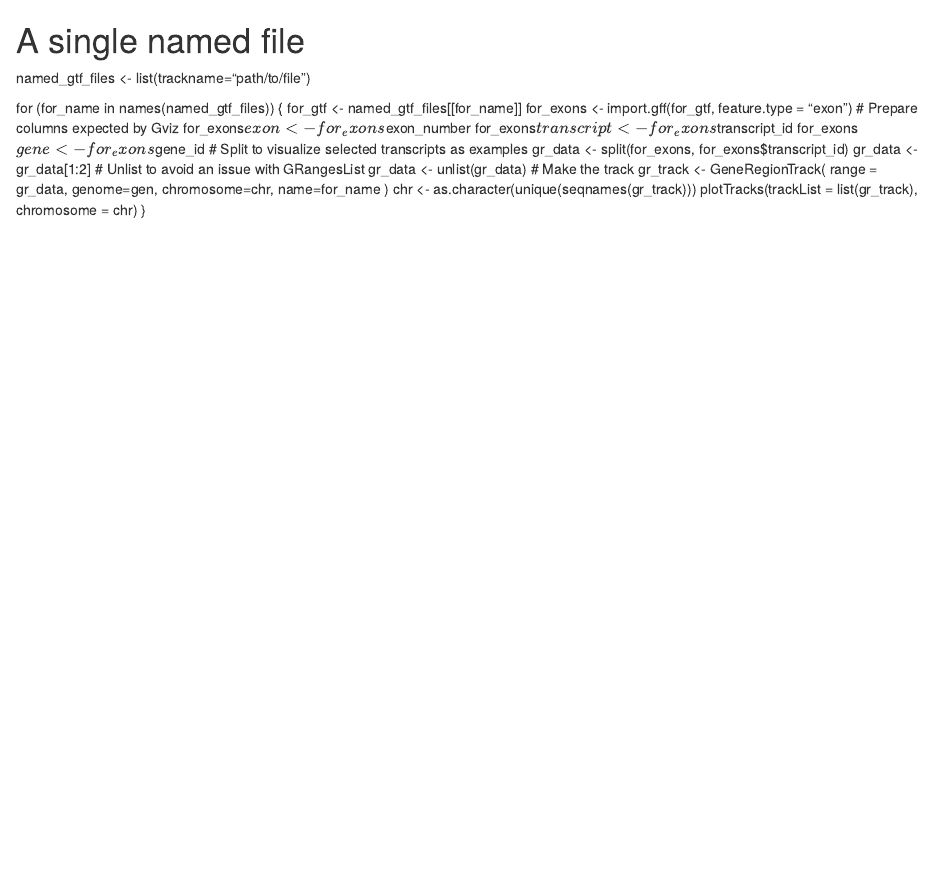
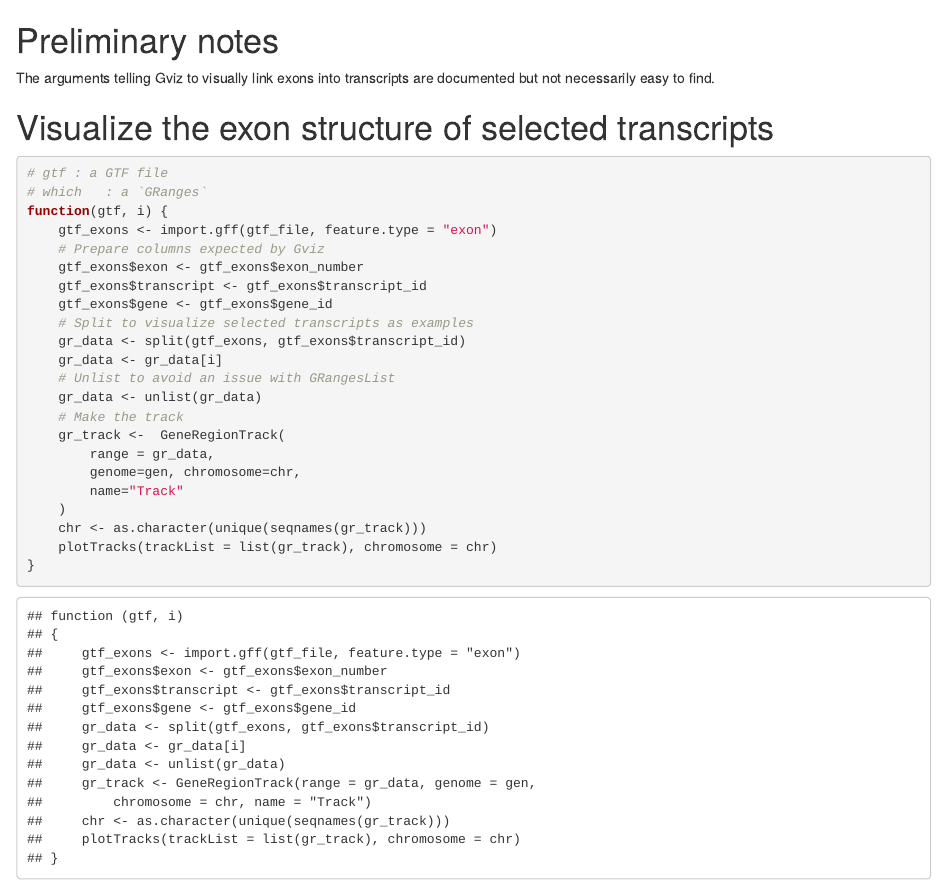
Before and after one commit to kevinrue/Bioinformatics, an R Markdown document (Bioconductor/Gviz/GeneRegionTrack-link_exons.Rmd): the page in a window 1100 px wide, from its top. Rendered offline with R 4.5, knitr and Pandoc, with nearby package versions.

Commit message:
Update to proper Rmd format, renamed variable

````diff
--- a/Bioconductor/Gviz/GeneRegionTrack-link_exons.Rmd
+++ b/Bioconductor/Gviz/GeneRegionTrack-link_exons.Rmd
@@ -1,24 +1,31 @@
-# A single named file
-named_gtf_files <- list(trackname="path/to/file")
 
-for (for_name in names(named_gtf_files)) {
-    for_gtf <- named_gtf_files[[for_name]]
-    for_exons <- import.gff(for_gtf, feature.type = "exon")
+# Preliminary notes
+
+The arguments telling Gviz to visually link exons into transcripts are documented but not necessarily easy to find.
+
+# Visualize the exon structure of selected transcripts
+
+```{r}
+# gtf : a GTF file
+# which   : a `GRanges`
+function(gtf, i) {
+    gtf_exons <- import.gff(gtf_file, feature.type = "exon")
     # Prepare columns expected by Gviz
-    for_exons$exon <- for_exons$exon_number
-    for_exons$transcript <- for_exons$transcript_id
-    for_exons$gene <- for_exons$gene_id
+    gtf_exons$exon <- gtf_exons$exon_number
+    gtf_exons$transcript <- gtf_exons$transcript_id
+    gtf_exons$gene <- gtf_exons$gene_id
     # Split to visualize selected transcripts as examples
-    gr_data <- split(for_exons, for_exons$transcript_id)
-    gr_data <- gr_data[1:2]
+    gr_data <- split(gtf_exons, gtf_exons$transcript_id)
+    gr_data <- gr_data[i]
     # Unlist to avoid an issue with GRangesList
     gr_data <- unlist(gr_data)
     # Make the track
     gr_track <-  GeneRegionTrack(
         range = gr_data,
         genome=gen, chromosome=chr,
-        name=for_name
+        name="Track"
     )
     chr <- as.character(unique(seqnames(gr_track)))
     plotTracks(trackList = list(gr_track), chromosome = chr)
 }
+```
````
